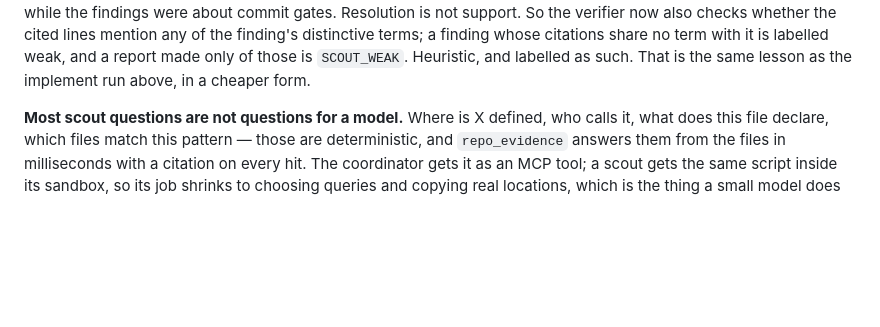
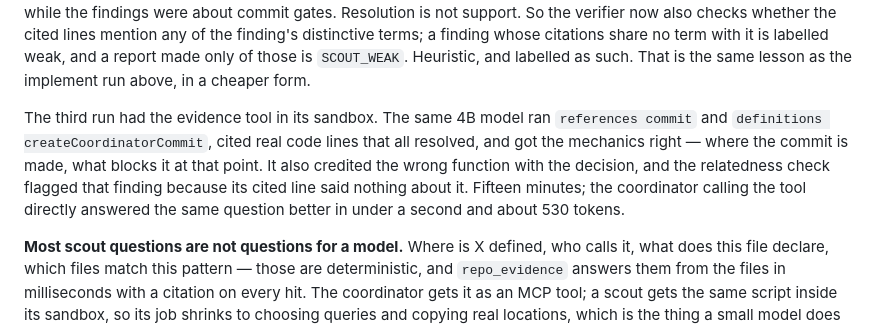
Before and after one commit to rayson-tech/nomarmy, a Markdown page: README.md, the part around the change. Rendered like a GitHub page; blank space fills up the shorter version.

Commit message:
readme: third live scout run, with the evidence tool in the sandbox
Co-Authored-By: Claude Fable 5.1 <noreply@anthropic.com>

```diff
--- a/README.md
+++ b/README.md
@@ -58,6 +58,8 @@ The problem is that a scout's claim *is* the deliverable — there is no Git rec
 `CONFIDENCE` is recorded as the scout's own estimate and labelled that way. A citation that names a real file but no readable lines counts as weak evidence, and a report made only of those is `SCOUT_WEAK` and goes to review rather than being called complete. A scout that writes to its snapshot gets `SCOUT_TAINTED`, a retained worktree, and a banner. See `policies/scout.md`.
 
 The first live scout run, a 4B model on a CPU-only laptop, produced a perfectly shaped report in about twelve minutes — and cited the documentation instead of the code, with the citation template copied literally as `[path:AGENTS.md:start-55]`. The gate held: zero findings verified as lines read. The second run, with concrete example citations in the brief, cited real line ranges that resolved — and the attached lines were about delegation while the findings were about commit gates. Resolution is not support. So the verifier now also checks whether the cited lines mention any of the finding's distinctive terms; a finding whose citations share no term with it is labelled weak, and a report made only of those is `SCOUT_WEAK`. Heuristic, and labelled as such. That is the same lesson as the implement run above, in a cheaper form.
+
+The third run had the evidence tool in its sandbox. The same 4B model ran `references commit` and `definitions createCoordinatorCommit`, cited real code lines that all resolved, and got the mechanics right — where the commit is made, what blocks it at that point. It also credited the wrong function with the decision, and the relatedness check flagged that finding because its cited line said nothing about it. Fifteen minutes; the coordinator calling the tool directly answered the same question better in under a second and about 530 tokens.
 
 **Most scout questions are not questions for a model.** Where is X defined, who calls it, what does this file declare, which files match this pattern — those are deterministic, and `repo_evidence` answers them from the files in milliseconds with a citation on every hit. The coordinator gets it as an MCP tool; a scout gets the same script inside its sandbox, so its job shrinks to choosing queries and copying real locations, which is the thing a small model does reliably. Every scout job also reports an estimated displacement: repository content the scout read, against the size of what the coordinator received instead, with harness chatter excluded — and says plainly when the number is negative.
 
```
